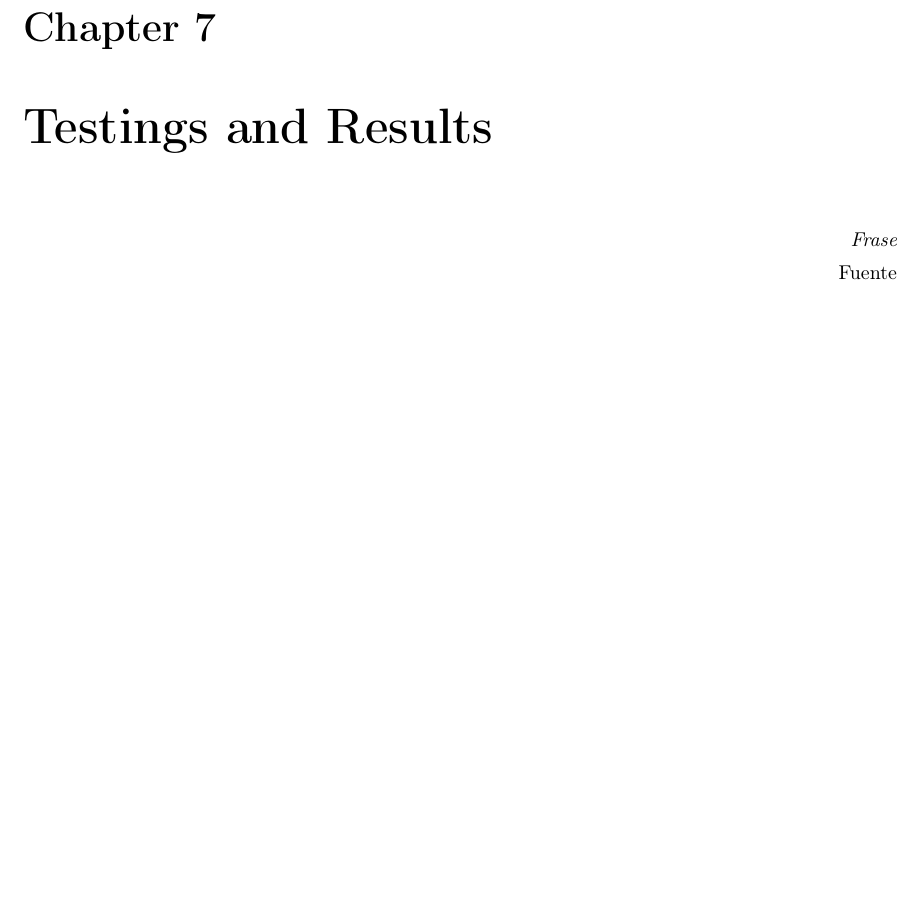
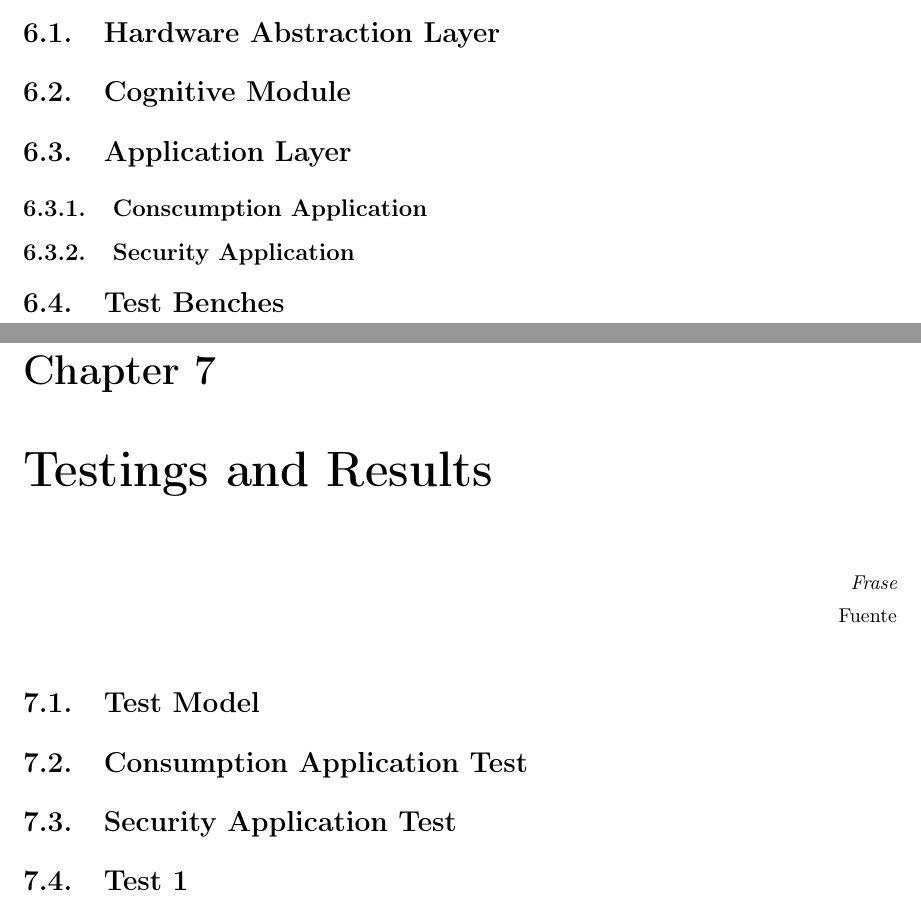
Before and after one commit to agus-xyz/cNGD-mem, a LaTeX thesis (Tesis.tex, which reads Capitulos/06Software.tex, Capitulos/07TestingAndResults.tex, TeXiS/TeXiS_bib.tex): part of page 33 of 39 before the commit and two parts of pages 31 and 33 of 39 after it, the two joined at a grey line, cut at the place of the change, the shorter picture padded with empty space. Compiled offline with pdfLaTeX; the source files are stored in an older character set and shown here as Unicode; a LaTeX package or settings file that is missing is left out.

Commit message:
Cambiado estilo Referencias y estructura terminada

```diff
--- a/Capitulos/06Software.tex
+++ b/Capitulos/06Software.tex
@@ -19,6 +19,42 @@ Fuente
 Resumen
 \end{resumen}
 
+
+%-------------------------------------------------------------------
+\section{Hardware Abstraction Layer}
+%-------------------------------------------------------------------
+\label{cap6:sec:hal}
+%-------------------------------------------------------------------
+
+%-------------------------------------------------------------------
+\section{Cognitive Module}
+%-------------------------------------------------------------------
+\label{cap6:sec:cognitiveModule}
+%-------------------------------------------------------------------
+
+
+%-------------------------------------------------------------------
+\section{Application Layer}
+%-------------------------------------------------------------------
+\label{cap6:sec:applicationLayer}
+%-------------------------------------------------------------------
+
+
+%-------------------------------------------------------------------
+\subsection{Conscumption Application}
+%-------------------------------------------------------------------
+
+%-------------------------------------------------------------------
+\subsection{Security Application}
+%-------------------------------------------------------------------
+
+
+%-------------------------------------------------------------------
+\section{Test Benches}
+%-------------------------------------------------------------------
+\label{cap6:sec:testBenches}
+%-------------------------------------------------------------------
+
 % Variable local para emacs, para  que encuentre el fichero maestro de
 % compilación y funcionen mejor algunas teclas rápidas de AucTeX
 %%%
--- a/Capitulos/07TestingAndResults.tex
+++ b/Capitulos/07TestingAndResults.tex
@@ -15,6 +15,35 @@ Fuente
 \end{Fuente}
 \end{FraseCelebre}
 
+
+
+%-------------------------------------------------------------------
+\section{Test Model}
+%-------------------------------------------------------------------
+\label{cap7:sec:testModel}
+%-------------------------------------------------------------------
+
+
+%-------------------------------------------------------------------
+\section{Consumption Application Test}
+%-------------------------------------------------------------------
+\label{cap7:sec:consumptionTest}
+%-------------------------------------------------------------------
+
+
+%-------------------------------------------------------------------
+\section{Security Application Test}
+%-------------------------------------------------------------------
+\label{cap7:sec:securityTest}
+%-------------------------------------------------------------------
+
+
+%-------------------------------------------------------------------
+\section{Test 1}
+%-------------------------------------------------------------------
+\label{cap7:sec:test1}
+%-------------------------------------------------------------------
+
 % Variable local para emacs, para  que encuentre el fichero maestro de
 % compilación y funcionen mejor algunas teclas rápidas de AucTeX
 %%%
--- a/TeXiS/TeXiS_bib.tex
+++ b/TeXiS/TeXiS_bib.tex
@@ -144,8 +144,8 @@
 
 \begingroup
 \spanishdeactivate{~}
-\bibliographystyle{TeXiS/TeXiS}
-%\bibliographystyle{abbrv}
+%\bibliographystyle{TeXiS/TeXiS}
+\bibliographystyle{ieeetr}
 \bibliography{\ficherosBibliografia}
 \endgroup
 
--- a/Tesis.tex
+++ b/Tesis.tex
@@ -41,6 +41,7 @@
 % Paquete para unir filas en las tablas
 \usepackage{multirow}
 
+\usepackage[square,numbers]{natbib}
 
 % Definimos  el   comando  \compilaCapitulo,  que   luego  se  utiliza
 % (opcionalmente) en config.tex. Quedaría  mejor si también se definiera
```
Also changed, not shown: Capitulos/08Conclusions.tex (+7 -0 lines), Capitulos/09LegalConditions.tex (+14 -0 lines).
